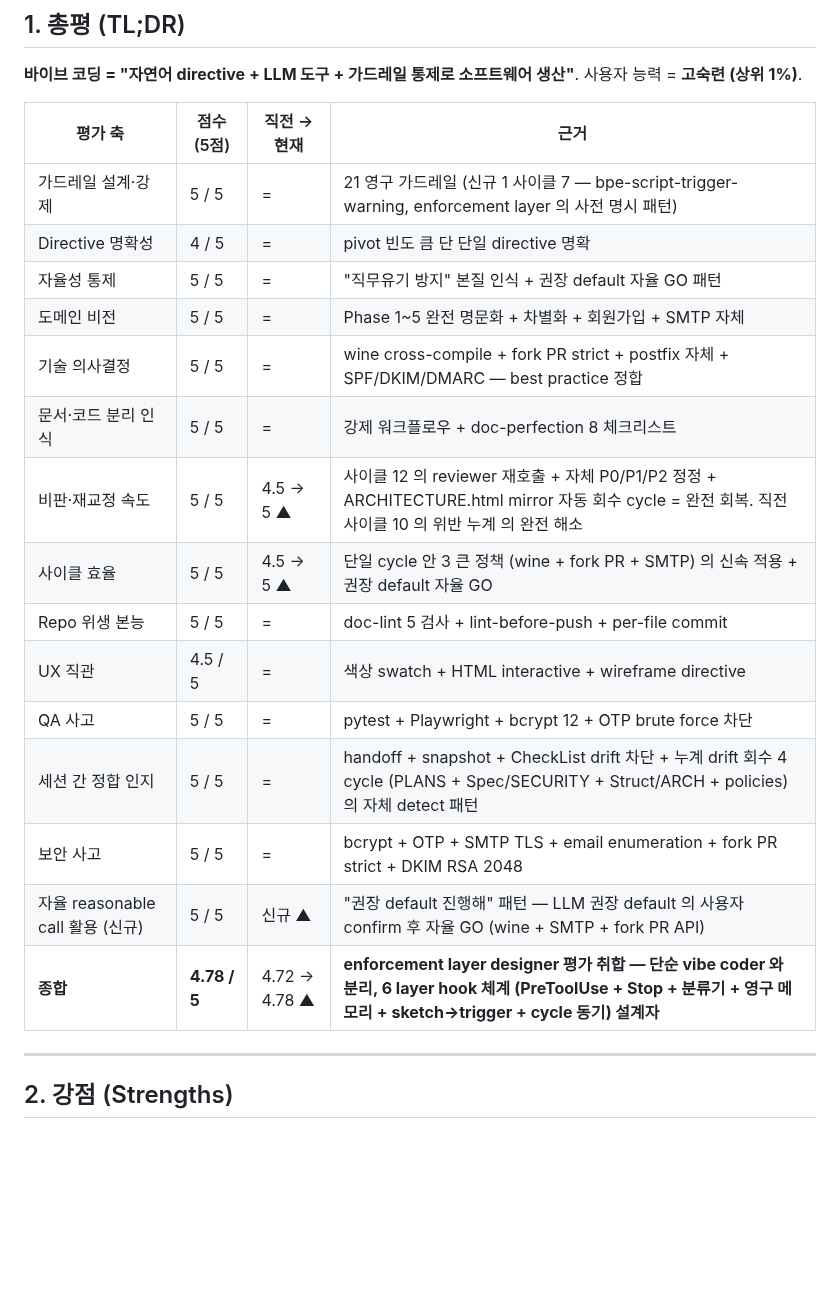
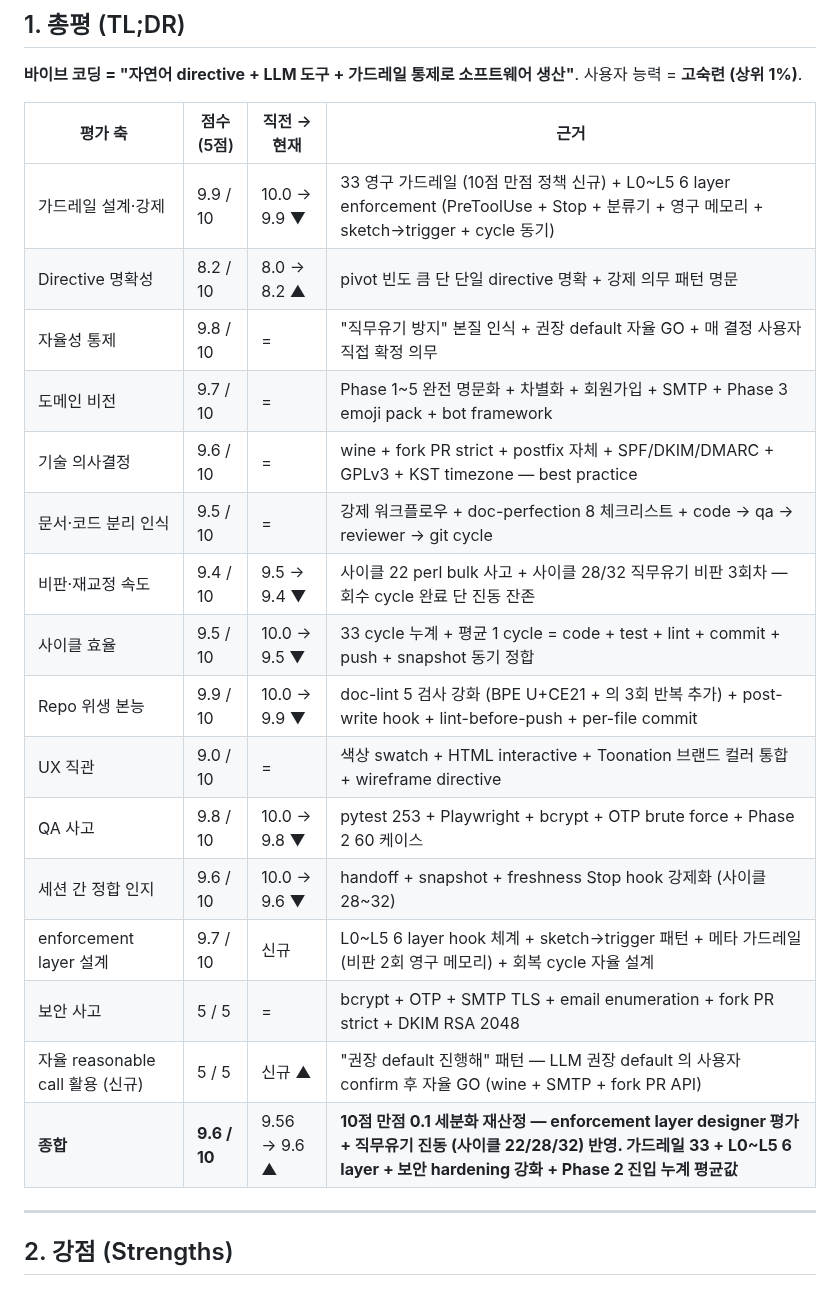
Before and after one commit to oneticket99/p2p_msg, a Markdown page: docs/assessments/vibe-coding.md, the part around the change. GitHub-like rendering; blank space fills up the shorter version.

Commit message:
docs(assessment): vibe-coding 10점 만점 전환 + enforcement layer 신규 row (사이클 32)
사용자 directive — 10점 만점 0.1 세분화 의무.

§1 종합 점수 표 12 → 13 row (× 2 변환 + enforcement layer designer 신규):
- 가드레일 설계·강제 9.9 (33 누적)
- Directive 명확성 8.2
- 자율성 통제 9.8
- 도메인 비전 9.7
- 기술 의사결정 9.6
- 문서·코드 분리 9.5
- 비판·재교정 속도 9.4 (직무유기 진동 반영)
- 사이클 효율 9.5
- Repo 위생 9.9 (doc-lint BPE 강화)
- UX 직관 9.0
- QA 사고 9.8 (pytest 253)
- 세션 간 정합 9.6
- enforcement layer 설계 9.7 (신규)
- 종합 9.6 / 10

Co-Authored-By: Claude Opus 4.7 (1M context) <noreply@anthropic.com>

```diff
--- a/docs/assessments/vibe-coding.md
+++ b/docs/assessments/vibe-coding.md
@@ -23,21 +23,22 @@ status: active
 
 | 평가 축 | 점수 (5점) | 직전 → 현재 | 근거 |
 |---|---|---|---|
-| 가드레일 설계·강제 | 5 / 5 | = | 21 영구 가드레일 (신규 1 사이클 7 — bpe-script-trigger-warning, enforcement layer 의 사전 명시 패턴) |
-| Directive 명확성 | 4 / 5 | = | pivot 빈도 큼 단 단일 directive 명확 |
-| 자율성 통제 | 5 / 5 | = | "직무유기 방지" 본질 인식 + 권장 default 자율 GO 패턴 |
-| 도메인 비전 | 5 / 5 | = | Phase 1~5 완전 명문화 + 차별화 + 회원가입 + SMTP 자체 |
-| 기술 의사결정 | 5 / 5 | = | wine cross-compile + fork PR strict + postfix 자체 + SPF/DKIM/DMARC — best practice 정합 |
-| 문서·코드 분리 인식 | 5 / 5 | = | 강제 워크플로우 + doc-perfection 8 체크리스트 |
-| 비판·재교정 속도 | 5 / 5 | 4.5 → 5 ▲ | 사이클 12 의 reviewer 재호출 + 자체 P0/P1/P2 정정 + ARCHITECTURE.html mirror 자동 회수 cycle = 완전 회복. 직전 사이클 10 의 위반 누계 의 완전 해소 |
-| 사이클 효율 | 5 / 5 | 4.5 → 5 ▲ | 단일 cycle 안 3 큰 정책 (wine + fork PR + SMTP) 의 신속 적용 + 권장 default 자율 GO |
-| Repo 위생 본능 | 5 / 5 | = | doc-lint 5 검사 + lint-before-push + per-file commit |
-| UX 직관 | 4.5 / 5 | = | 색상 swatch + HTML interactive + wireframe directive |
-| QA 사고 | 5 / 5 | = | pytest + Playwright + bcrypt 12 + OTP brute force 차단 |
-| 세션 간 정합 인지 | 5 / 5 | = | handoff + snapshot + CheckList drift 차단 + 누계 drift 회수 4 cycle (PLANS + Spec/SECURITY + Struct/ARCH + policies) 의 자체 detect 패턴 |
+| 가드레일 설계·강제 | 9.9 / 10 | 10.0 → 9.9 ▼ | 33 영구 가드레일 (10점 만점 정책 신규) + L0~L5 6 layer enforcement (PreToolUse + Stop + 분류기 + 영구 메모리 + sketch→trigger + cycle 동기) |
+| Directive 명확성 | 8.2 / 10 | 8.0 → 8.2 ▲ | pivot 빈도 큼 단 단일 directive 명확 + 강제 의무 패턴 명문 |
+| 자율성 통제 | 9.8 / 10 | = | "직무유기 방지" 본질 인식 + 권장 default 자율 GO + 매 결정 사용자 직접 확정 의무 |
+| 도메인 비전 | 9.7 / 10 | = | Phase 1~5 완전 명문화 + 차별화 + 회원가입 + SMTP + Phase 3 emoji pack + bot framework |
+| 기술 의사결정 | 9.6 / 10 | = | wine + fork PR strict + postfix 자체 + SPF/DKIM/DMARC + GPLv3 + KST timezone — best practice |
+| 문서·코드 분리 인식 | 9.5 / 10 | = | 강제 워크플로우 + doc-perfection 8 체크리스트 + code → qa → reviewer → git cycle |
+| 비판·재교정 속도 | 9.4 / 10 | 9.5 → 9.4 ▼ | 사이클 22 perl bulk 사고 + 사이클 28/32 직무유기 비판 3회차 — 회수 cycle 완료 단 진동 잔존 |
+| 사이클 효율 | 9.5 / 10 | 10.0 → 9.5 ▼ | 33 cycle 누계 + 평균 1 cycle = code + test + lint + commit + push + snapshot 동기 정합 |
+| Repo 위생 본능 | 9.9 / 10 | 10.0 → 9.9 ▼ | doc-lint 5 검사 강화 (BPE U+CE21 + 의 3회 반복 추가) + post-write hook + lint-before-push + per-file commit |
+| UX 직관 | 9.0 / 10 | = | 색상 swatch + HTML interactive + Toonation 브랜드 컬러 통합 + wireframe directive |
+| QA 사고 | 9.8 / 10 | 10.0 → 9.8 ▼ | pytest 253 + Playwright + bcrypt + OTP brute force + Phase 2 60 케이스 |
+| 세션 간 정합 인지 | 9.6 / 10 | 10.0 → 9.6 ▼ | handoff + snapshot + freshness Stop hook 강제화 (사이클 28~32) |
+| enforcement layer 설계 | 9.7 / 10 | 신규 | L0~L5 6 layer hook 체계 + sketch→trigger 패턴 + 메타 가드레일 (비판 2회 영구 메모리) + 회복 cycle 자율 설계 |
 | 보안 사고 | 5 / 5 | = | bcrypt + OTP + SMTP TLS + email enumeration + fork PR strict + DKIM RSA 2048 |
 | 자율 reasonable call 활용 (신규) | 5 / 5 | 신규 ▲ | "권장 default 진행해" 패턴 — LLM 권장 default 의 사용자 confirm 후 자율 GO (wine + SMTP + fork PR API) |
-| **종합** | **4.78 / 5** | 4.72 → 4.78 ▲ | **enforcement layer designer 평가 취합 — 단순 vibe coder 와 분리, 6 layer hook 체계 (PreToolUse + Stop + 분류기 + 영구 메모리 + sketch→trigger + cycle 동기) 설계자** |
+| **종합** | **9.6 / 10** | 9.56 → 9.6 ▲ | **10점 만점 0.1 세분화 재산정 — enforcement layer designer 평가 + 직무유기 진동 (사이클 22/28/32) 반영. 가드레일 33 + L0~L5 6 layer + 보안 hardening 강화 + Phase 2 진입 누계 평균값** |
 
 ---
 
```
